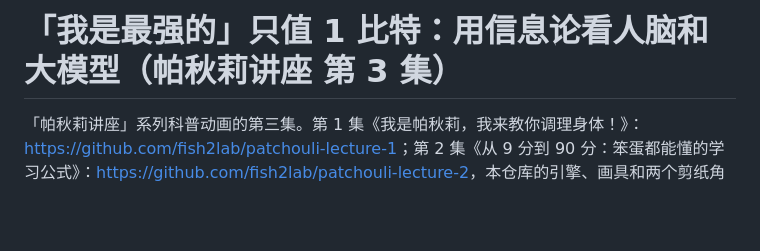
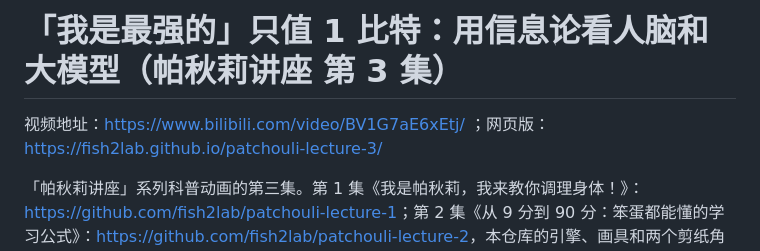
Before and after one commit to fish2lab/patchouli-lecture-3, a Markdown page: README.md, the part around the change. Rendered like a GitHub page; blank space fills up the shorter version.

Commit message:
README 写上 B 站视频地址
Co-Authored-By: Claude Opus 5.5 <noreply@anthropic.com>

```diff
--- a/README.md
+++ b/README.md
@@ -1,4 +1,6 @@
 # 「我是最强的」只值 1 比特：用信息论看人脑和大模型（帕秋莉讲座 第 3 集）
+
+视频地址：https://www.bilibili.com/video/BV1G7aE6xEtj/ ；网页版：https://fish2lab.github.io/patchouli-lecture-3/
 
 「帕秋莉讲座」系列科普动画的第三集。第 1 集《我是帕秋莉，我来教你调理身体！》：<https://github.com/fish2lab/patchouli-lecture-1>；第 2 集《从 9 分到 90 分：笨蛋都能懂的学习公式》：<https://github.com/fish2lab/patchouli-lecture-2>，本仓库的引擎、画具和两个剪纸角色从那里沿用。
 
```
